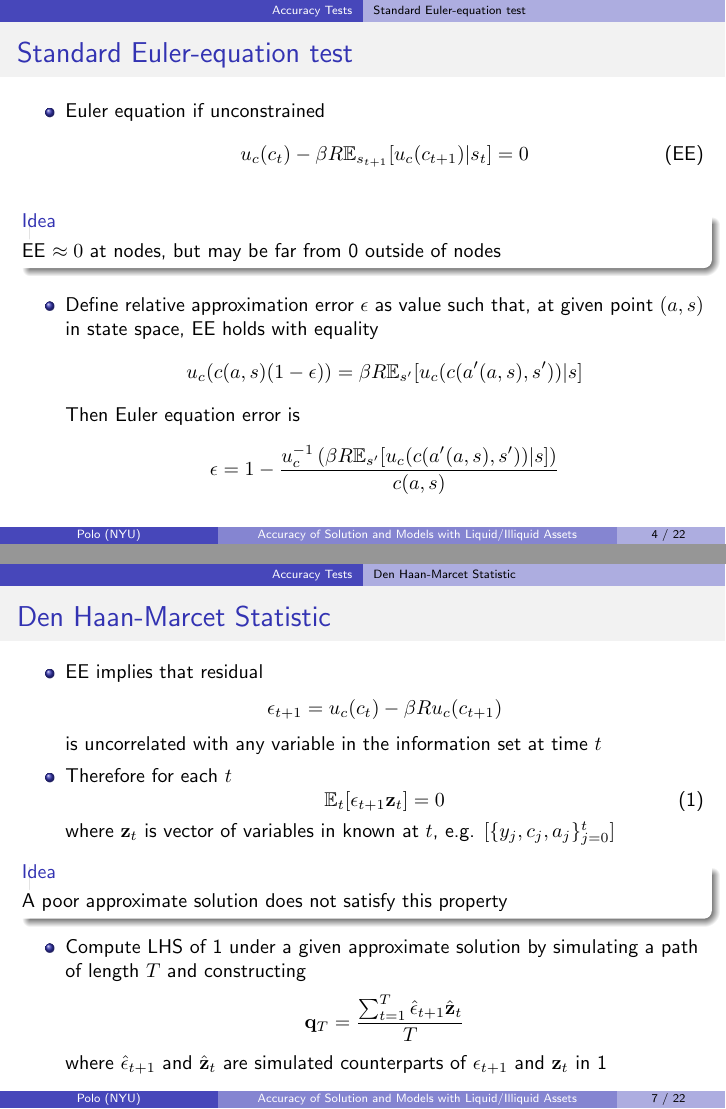
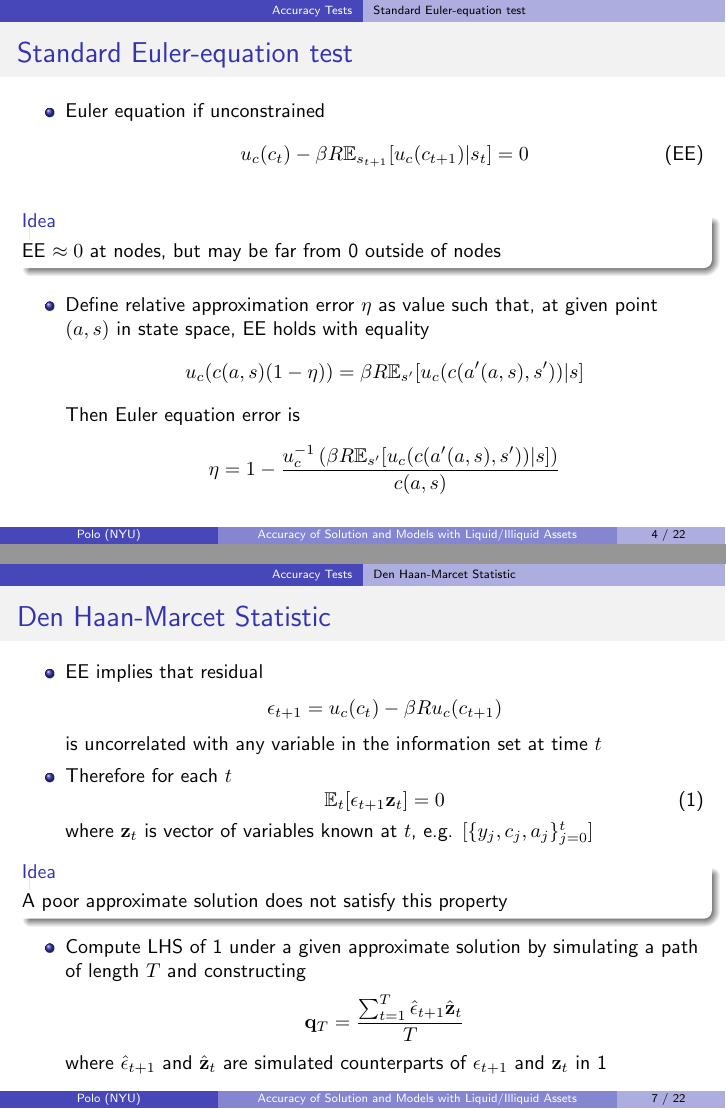
Before and after one commit to NYUEcon/CompEconWorkshop_2017, LaTeX slides (Lecture6/lecture6.tex): pages 4 and 7 of 22, joined at a grey line. Compiled offline with pdfLaTeX.

Commit message:
Fixed typos

```diff
--- a/Lecture6/lecture6.tex
+++ b/Lecture6/lecture6.tex
@@ -102,13 +102,13 @@
       EE $\approx 0$ at nodes, but may be far from 0 outside of nodes
     \end{block}
     \begin{itemize}
-      \item   Define relative approximation error $\epsilon$ as value such that, at given point $(a,s)$ in state space, EE holds with equality
+      \item   Define relative approximation error $\eta$ as value such that, at given point $(a,s)$ in state space, EE holds with equality
         \begin{equation*}
-          u_c(c(a,s)(1-\epsilon)) = \beta R \mathbb{E}_{s'}[u_c(c(a'(a,s),s'))|s]
+          u_c(c(a,s)(1-\eta)) = \beta R \mathbb{E}_{s'}[u_c(c(a'(a,s),s'))|s]
         \end{equation*}
         Then Euler equation error is
         \begin{equation*}
-          \epsilon = 1-\frac{u_c^{-1}\left(\beta R \mathbb{E}_{s'}[u_c(c(a'(a,s),s'))|s]\right)}{c(a,s)}
+          \eta = 1-\frac{u_c^{-1}\left(\beta R \mathbb{E}_{s'}[u_c(c(a'(a,s),s'))|s]\right)}{c(a,s)}
         \end{equation*}
   \end{itemize}
 \end{frame}
@@ -171,7 +171,7 @@
     \begin{equation}\label{eq:uncorr}
       \mathbb{E}_t[\epsilon_{t+1} \mathbf{z}_t]=0
     \end{equation}
-    where $\mathbf{z}_t$ is vector of variables in known at $t$, e.g. $[\{y_j, c_j, a_j\}_{j=0}^{t}]$
+    where $\mathbf{z}_t$ is vector of variables known at $t$, e.g. $[\{y_j, c_j, a_j\}_{j=0}^{t}]$
     \begin{block}{Idea}
       A poor approximate solution does not satisfy this property
     \end{block}
```
Also changed, not shown: Lecture6/lecture6.pdf, Lecture6/lecture6.tex (6 more changed lines).
